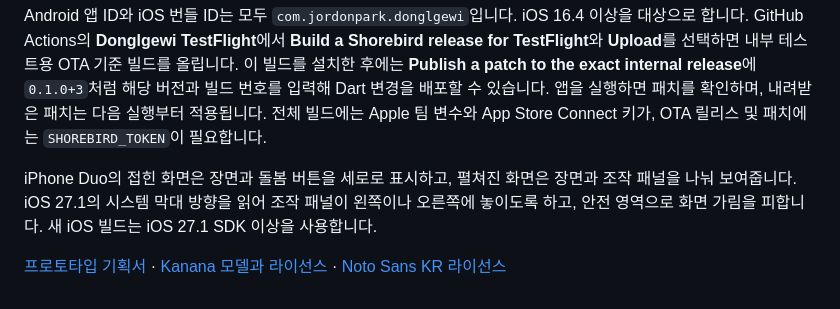
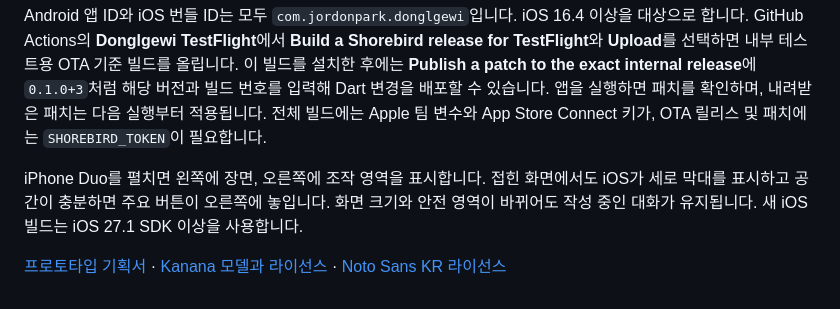
Before and after one commit to JordonPark/donglgewi-pet, a Markdown page: README.md, the part around the change. Drawn GitHub-style.

```diff
--- a/README.md
+++ b/README.md
@@ -21,6 +21,6 @@ flutter run -d chrome
 
 Android 앱 ID와 iOS 번들 ID는 모두 `com.jordonpark.donglgewi`입니다. iOS 16.4 이상을 대상으로 합니다. GitHub Actions의 **Donglgewi TestFlight**에서 **Build a Shorebird release for TestFlight**와 **Upload**를 선택하면 내부 테스트용 OTA 기준 빌드를 올립니다. 이 빌드를 설치한 후에는 **Publish a patch to the exact internal release**에 `0.1.0+3`처럼 해당 버전과 빌드 번호를 입력해 Dart 변경을 배포할 수 있습니다. 앱을 실행하면 패치를 확인하며, 내려받은 패치는 다음 실행부터 적용됩니다. 전체 빌드에는 Apple 팀 변수와 App Store Connect 키가, OTA 릴리스 및 패치에는 `SHOREBIRD_TOKEN`이 필요합니다.
 
-iPhone Duo의 접힌 화면은 장면과 돌봄 버튼을 세로로 표시하고, 펼쳐진 화면은 장면과 조작 패널을 나눠 보여줍니다. iOS 27.1의 시스템 막대 방향을 읽어 조작 패널이 왼쪽이나 오른쪽에 놓이도록 하고, 안전 영역으로 화면 가림을 피합니다. 새 iOS 빌드는 iOS 27.1 SDK 이상을 사용합니다.
+iPhone Duo를 펼치면 왼쪽에 장면, 오른쪽에 조작 영역을 표시합니다. 접힌 화면에서도 iOS가 세로 막대를 표시하고 공간이 충분하면 주요 버튼이 오른쪽에 놓입니다. 화면 크기와 안전 영역이 바뀌어도 작성 중인 대화가 유지됩니다. 새 iOS 빌드는 iOS 27.1 SDK 이상을 사용합니다.
 
 [프로토타입 기획서](docs/local-llm-pet-prototype.md) · [Kanana 모델과 라이선스](assets/kanana-notice.txt) · [Noto Sans KR 라이선스](assets/pet/NotoSansKR-OFL.txt)
```
Also changed, not shown: docs/local-llm-pet-prototype.md (+22 -10 lines), docs/pet-duo-expanded.png (added), docs/pet-duo-folded.png (added).
